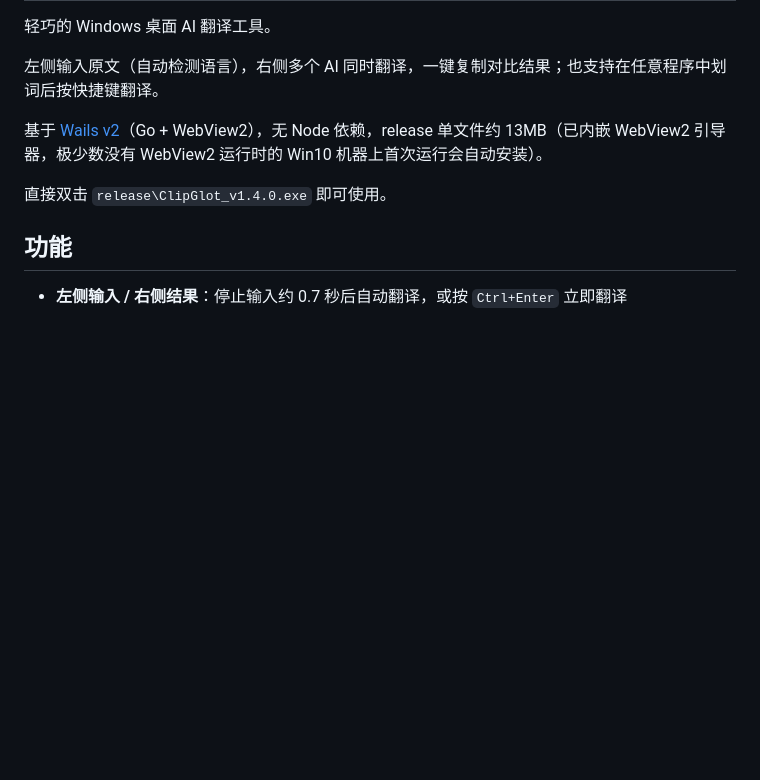
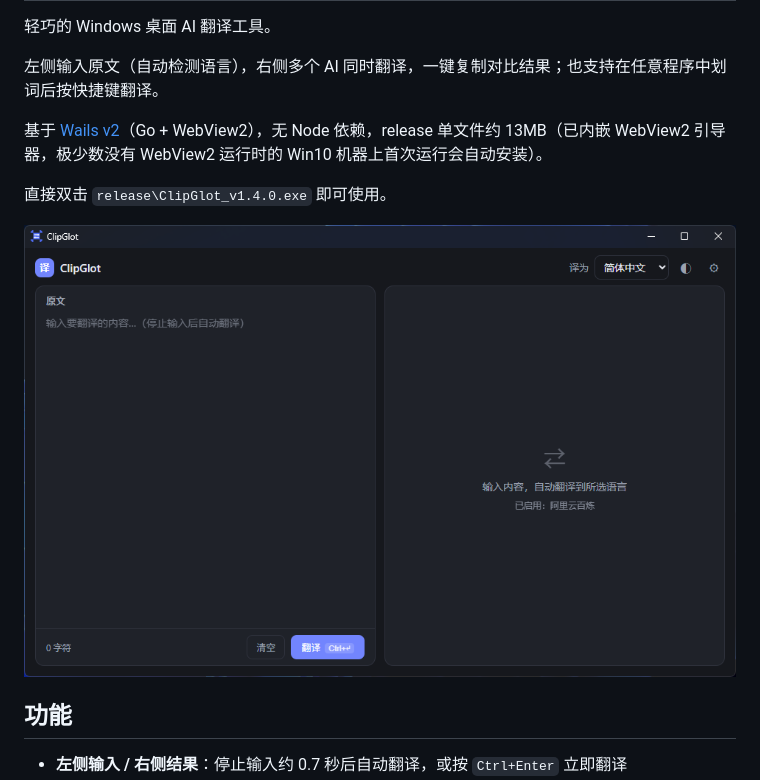
Before and after one commit to hduzn/ClipGlot, a Markdown page: README.md, the part around the change. GitHub-like rendering; pictures changed too: docs/screenshot-main.png (added); blank space fills up the shorter version.

Commit message:
docs: README 添加主界面截图

```diff
--- a/README.md
+++ b/README.md
@@ -7,6 +7,8 @@
 基于 [Wails v2](https://wails.io)（Go + WebView2），无 Node 依赖，release 单文件约 13MB（已内嵌 WebView2 引导器，极少数没有 WebView2 运行时的 Win10 机器上首次运行会自动安装）。
 
 直接双击 `release\ClipGlot_v1.4.0.exe` 即可使用。
+
+![ClipGlot 主界面](docs/screenshot-main.png)
 
 ## 功能
 
```
